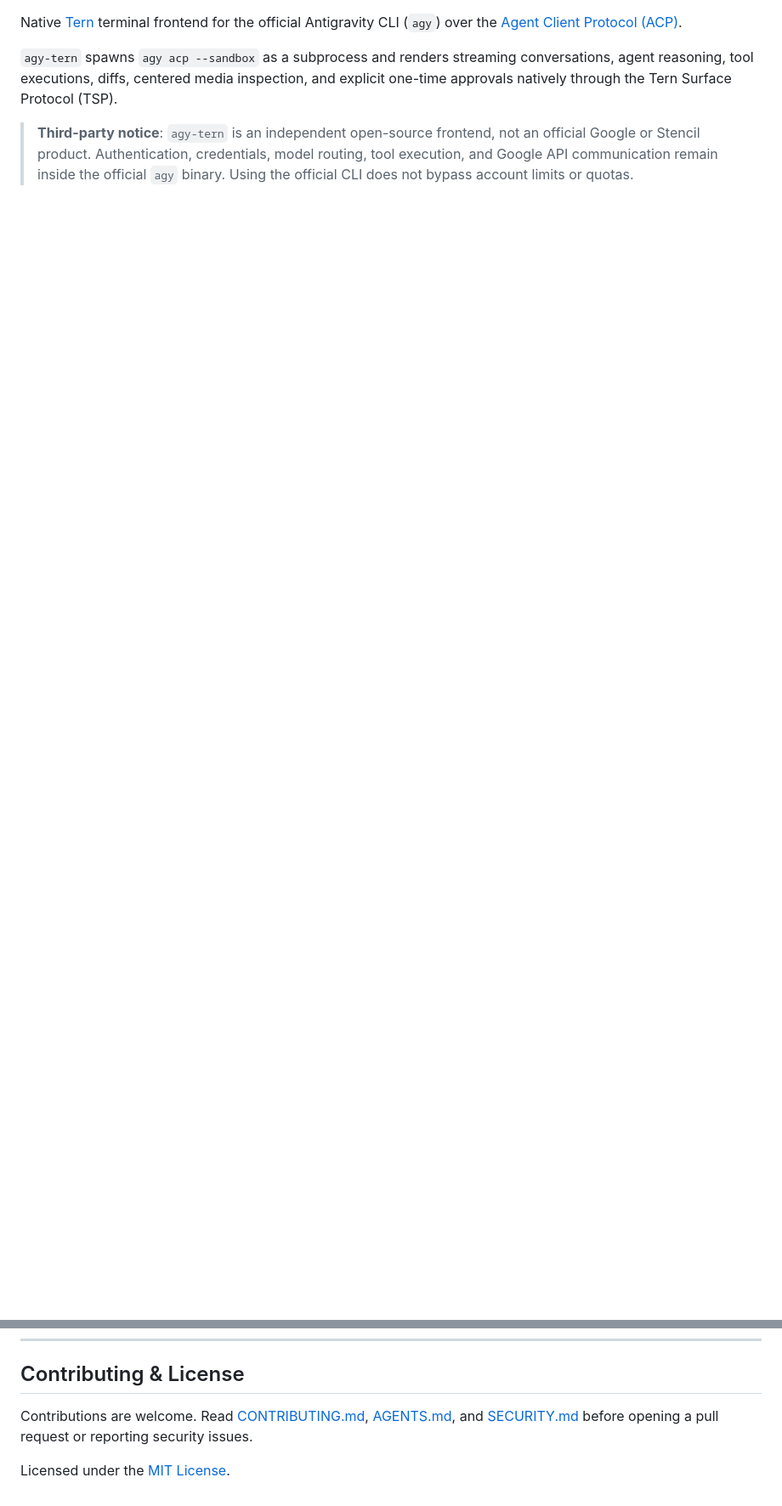
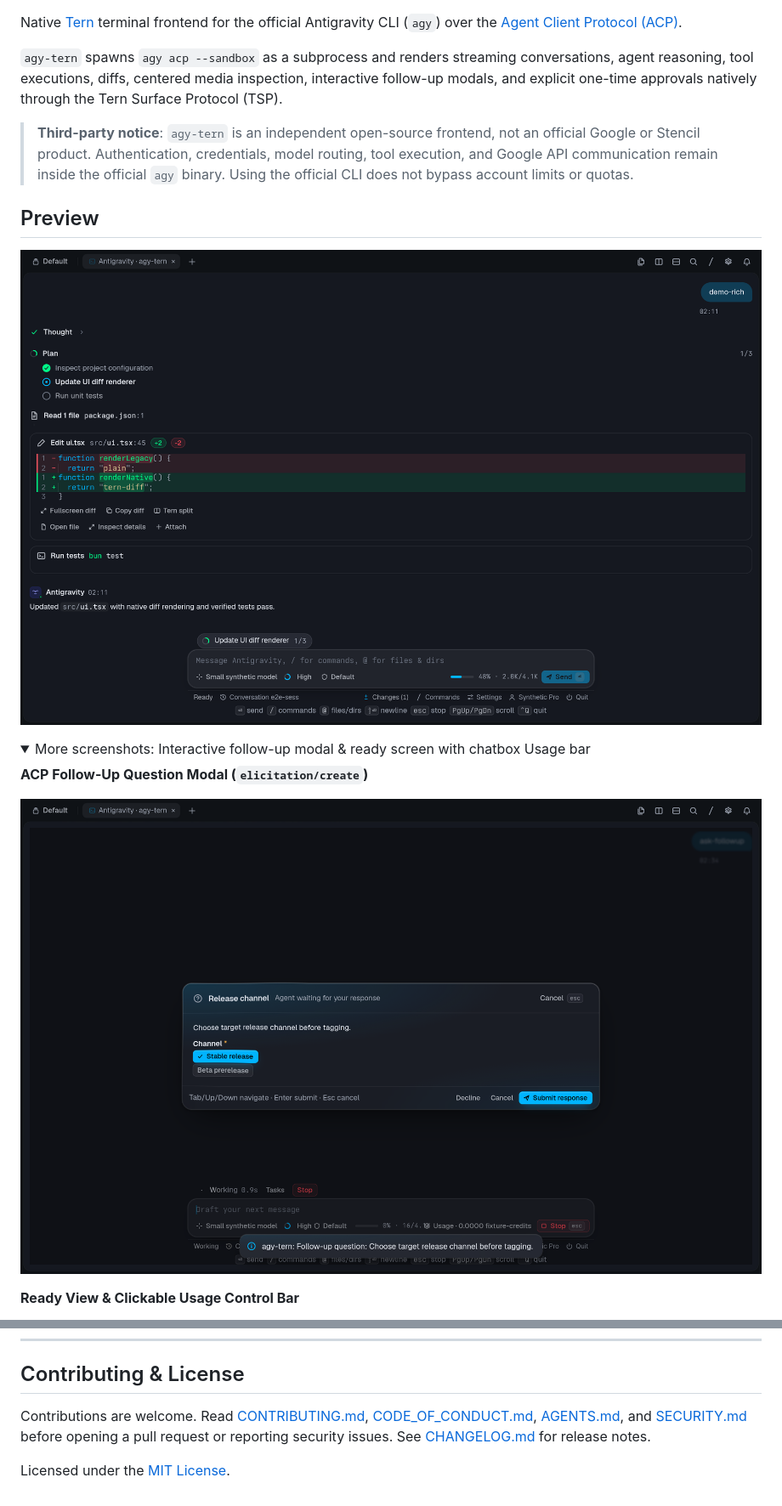
Before and after one commit to oktavsm/agy-tern, a Markdown page: README.md, 2 parts joined by grey strips. Shown at 85% size. GitHub-like rendering; pictures changed too: assets/preview-conversation.png (added), assets/preview-followup-modal.png (added); folded sections open; blank space fills up the shorter version.

Commit message:
chore(oss): add preview showcase screenshots, changelog, code of conduct, and repo metadata

```diff
--- a/README.md
+++ b/README.md
@@ -2,6 +7,20 @@
 
 Native [Tern](https://docs.stencil.so/tern/protocol/index.md) terminal frontend for the official Antigravity CLI (`agy`) over the [Agent Client Protocol (ACP)](https://agentclientprotocol.com/).
 
-`agy-tern` spawns `agy acp --sandbox` as a subprocess and renders streaming conversations, agent reasoning, tool executions, diffs, centered media inspection, and explicit one-time approvals natively through the Tern Surface Protocol (TSP).
+`agy-tern` spawns `agy acp --sandbox` as a subprocess and renders streaming conversations, agent reasoning, tool executions, diffs, centered media inspection, interactive follow-up modals, and explicit one-time approvals natively through the Tern Surface Protocol (TSP).
 
 > **Third-party notice**: `agy-tern` is an independent open-source frontend, not an official Google or Stencil product. Authentication, credentials, model routing, tool execution, and Google API communication remain inside the official `agy` binary. Using the official CLI does not bypass account limits or quotas.
+
+## Preview
+
+![Conversation transcript, clickable tasks, inline diffs, and centered rounded composer](assets/preview-conversation.png)
+
+<details>
+<summary>More screenshots: Interactive follow-up modal & ready screen with chatbox Usage bar</summary>
+
+**ACP Follow-Up Question Modal (`elicitation/create`)**
+
+![Interactive follow-up question modal](assets/preview-followup-modal.png)
+
+**Ready View & Clickable Usage Control Bar**
+
@@ -198,6 +220,6 @@ Additional documentation:
 
 ## Contributing & License
 
-Contributions are welcome. Read [CONTRIBUTING.md](CONTRIBUTING.md), [AGENTS.md](AGENTS.md), and [SECURITY.md](SECURITY.md) before opening a pull request or reporting security issues.
+Contributions are welcome. Read [CONTRIBUTING.md](CONTRIBUTING.md), [CODE_OF_CONDUCT.md](CODE_OF_CONDUCT.md), [AGENTS.md](AGENTS.md), and [SECURITY.md](SECURITY.md) before opening a pull request or reporting security issues. See [CHANGELOG.md](CHANGELOG.md) for release notes.
 
 Licensed under the [MIT License](LICENSE).
```
Also changed, not shown: other parts of README.md (+8 -0 lines), CHANGELOG.md (added, +18 -0 lines), CODE_OF_CONDUCT.md (added, +41 -0 lines), assets/preview-ready.png (added), 2 other files.
